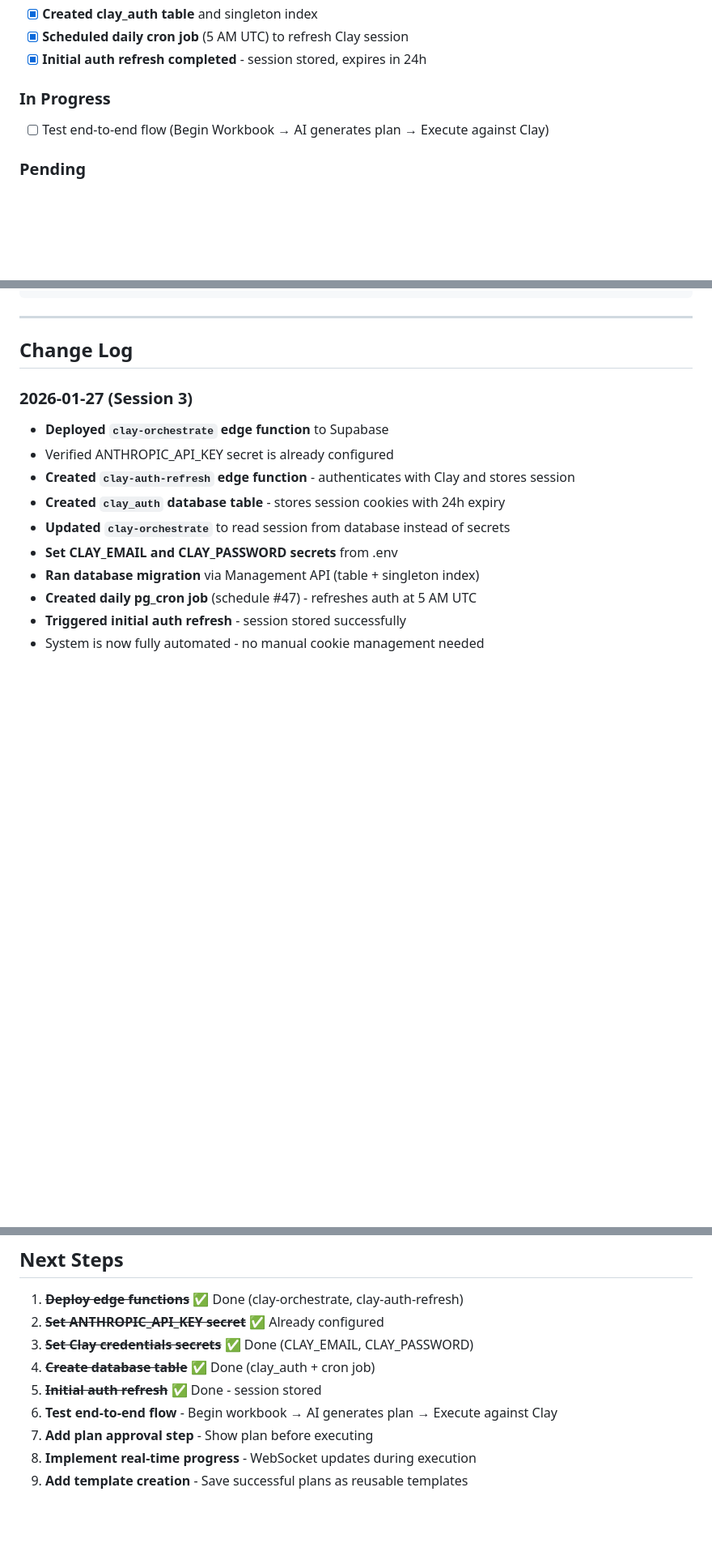
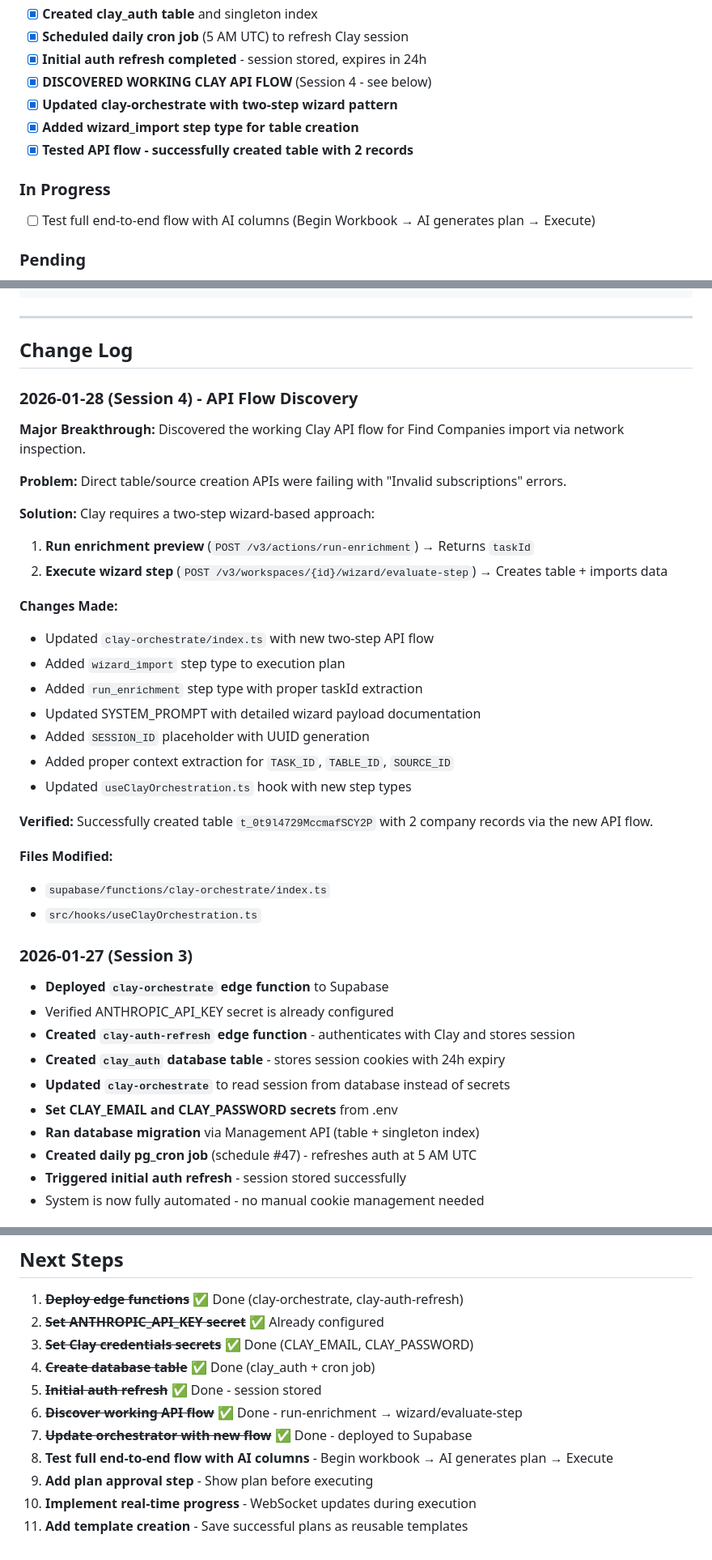
Before and after one commit to khateebmoe01/rillation-sb-react, a Markdown page: CLAY_IMPLEMENTATION.md, 3 parts joined by grey strips. Shown at 81% size. Rendered like a GitHub page; blank space fills up the shorter version.

```diff
--- a/CLAY_IMPLEMENTATION.md
+++ b/CLAY_IMPLEMENTATION.md
@@ -50,9 +50,13 @@ Client
 - [x] **Created clay_auth table** and singleton index
 - [x] **Scheduled daily cron job** (5 AM UTC) to refresh Clay session
 - [x] **Initial auth refresh completed** - session stored, expires in 24h
+- [x] **DISCOVERED WORKING CLAY API FLOW** (Session 4 - see below)
+- [x] **Updated clay-orchestrate with two-step wizard pattern**
+- [x] **Added wizard_import step type for table creation**
+- [x] **Tested API flow - successfully created table with 2 records**
 
 ### In Progress
-- [ ] Test end-to-end flow (Begin Workbook → AI generates plan → Execute against Clay)
+- [ ] Test full end-to-end flow with AI columns (Begin Workbook → AI generates plan → Execute)
 
 ### Pending
 - [ ] Add plan review/approval step before execution
@@ -382,6 +458,31 @@ CLAY_PASSWORD=your-password           # Clay account password
 
 ## Change Log
 
+### 2026-01-28 (Session 4) - API Flow Discovery
+
+**Major Breakthrough:** Discovered the working Clay API flow for Find Companies import via network inspection.
+
+**Problem:** Direct table/source creation APIs were failing with "Invalid subscriptions" errors.
+
+**Solution:** Clay requires a two-step wizard-based approach:
+1. **Run enrichment preview** (`POST /v3/actions/run-enrichment`) → Returns `taskId`
+2. **Execute wizard step** (`POST /v3/workspaces/{id}/wizard/evaluate-step`) → Creates table + imports data
+
+**Changes Made:**
+- Updated `clay-orchestrate/index.ts` with new two-step API flow
+- Added `wizard_import` step type to execution plan
+- Added `run_enrichment` step type with proper taskId extraction
+- Updated SYSTEM_PROMPT with detailed wizard payload documentation
+- Added `SESSION_ID` placeholder with UUID generation
+- Added proper context extraction for `TASK_ID`, `TABLE_ID`, `SOURCE_ID`
+- Updated `useClayOrchestration.ts` hook with new step types
+
+**Verified:** Successfully created table `t_0t9l4729MccmafSCY2P` with 2 company records via the new API flow.
+
+**Files Modified:**
+- `supabase/functions/clay-orchestrate/index.ts`
+- `src/hooks/useClayOrchestration.ts`
+
 ### 2026-01-27 (Session 3)
 - **Deployed `clay-orchestrate` edge function** to Supabase
 - Verified ANTHROPIC_API_KEY secret is already configured
@@ -429,7 +530,9 @@ CLAY_PASSWORD=your-password           # Clay account password
 3. ~~**Set Clay credentials secrets**~~ ✅ Done (CLAY_EMAIL, CLAY_PASSWORD)
 4. ~~**Create database table**~~ ✅ Done (clay_auth + cron job)
 5. ~~**Initial auth refresh**~~ ✅ Done - session stored
-6. **Test end-to-end flow** - Begin workbook → AI generates plan → Execute against Clay
-7. **Add plan approval step** - Show plan before executing
-8. **Implement real-time progress** - WebSocket updates during execution
-9. **Add template creation** - Save successful plans as reusable templates
+6. ~~**Discover working API flow**~~ ✅ Done - run-enrichment → wizard/evaluate-step
+7. ~~**Update orchestrator with new flow**~~ ✅ Done - deployed to Supabase
+8. **Test full end-to-end flow with AI columns** - Begin workbook → AI generates plan → Execute
+9. **Add plan approval step** - Show plan before executing
+10. **Implement real-time progress** - WebSocket updates during execution
+11. **Add template creation** - Save successful plans as reusable templates
```
Also changed, not shown: other parts of CLAY_IMPLEMENTATION.md (+74 -2 lines).
